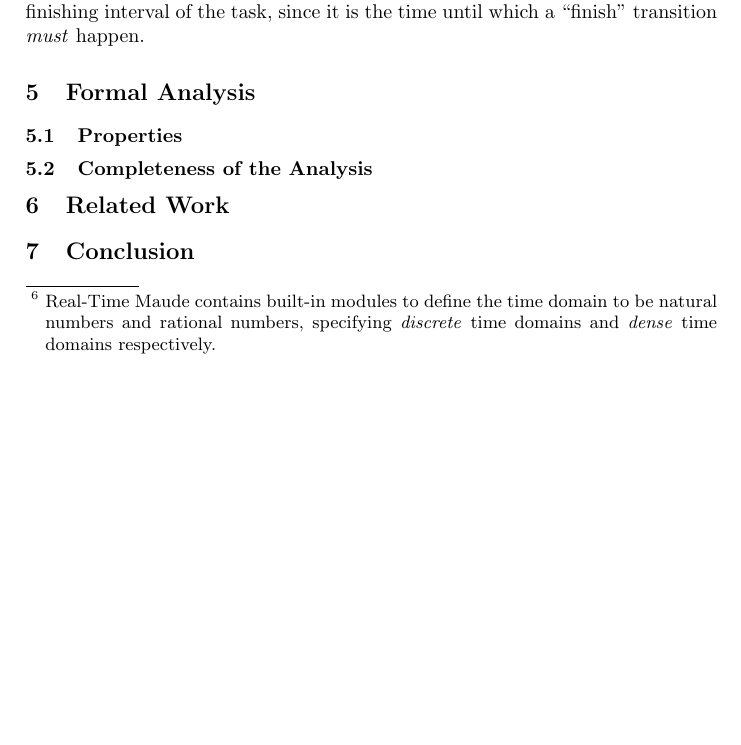
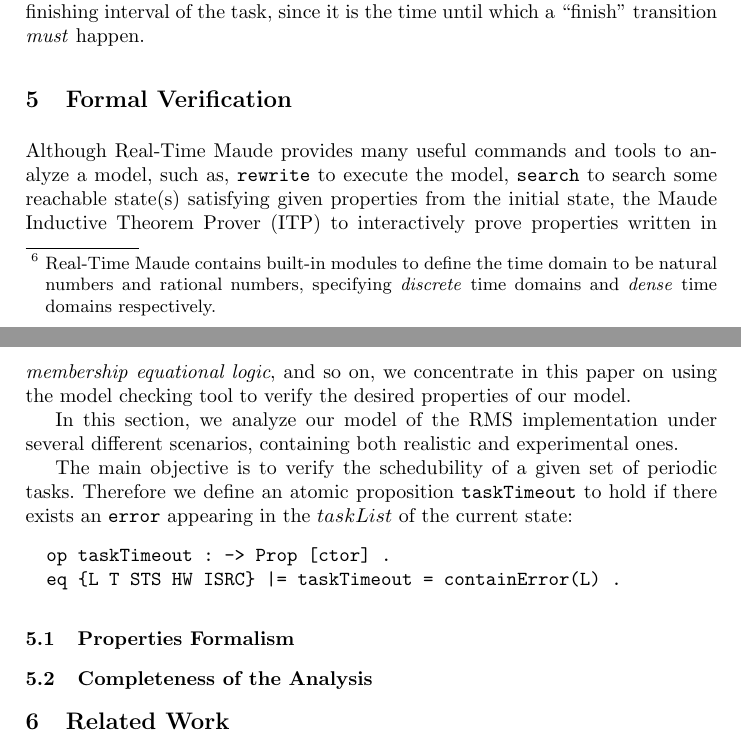
Before and after one commit to JiaxiangLIU/verification, a LaTeX paper (RMS/submission.tex): part of page 10 of 10 before the commit and two parts of pages 10 and 11 of 11 after it, the two joined at a grey line, cut so that both start at the same text, the shorter picture padded with empty space. Compiled offline with pdfLaTeX.

Commit message:
writing section verification

```diff
--- a/RMS/submission.tex
+++ b/RMS/submission.tex
@@ -565,8 +565,31 @@
 maximum of the possible finishing interval of the task, since it is
 the time until which a ``finish'' transition \emph{must} happen.
 
-\section{Formal Analysis}
-\subsection{Properties}
+\section{Formal Verification}
+Although Real-Time Maude provides many useful commands and tools to
+analyze a model, such as, \verb|rewrite| to execute the model,
+\verb|search| to search some reachable state(s) satisfying given
+properties from the initial state, the Maude Inductive Theorem Prover
+(ITP) to interactively prove properties written in \emph{membership
+  equational logic}, and so on, we concentrate in this paper on using
+the model checking tool to verify the desired properties of our model.
+
+In this section, we analyze our model of the RMS implementation under
+several different scenarios, containing both realistic and
+experimental ones.
+
+The main objective is to verify the schedubility of a given set of
+periodic tasks. Therefore we define an atomic proposition
+\verb|taskTimeout| to hold if there exists an \verb|error| appearing
+in the $taskList$ of the current state:
+\begin{verbatim}
+  op taskTimeout : -> Prop [ctor] .
+  eq {L T STS HW ISRC} |= taskTimeout = containError(L) .
+\end{verbatim}
+
+\subsection{Properties Formalism}
+
+
 \subsection{Completeness of the Analysis}
 
 \section{Related Work}
```
